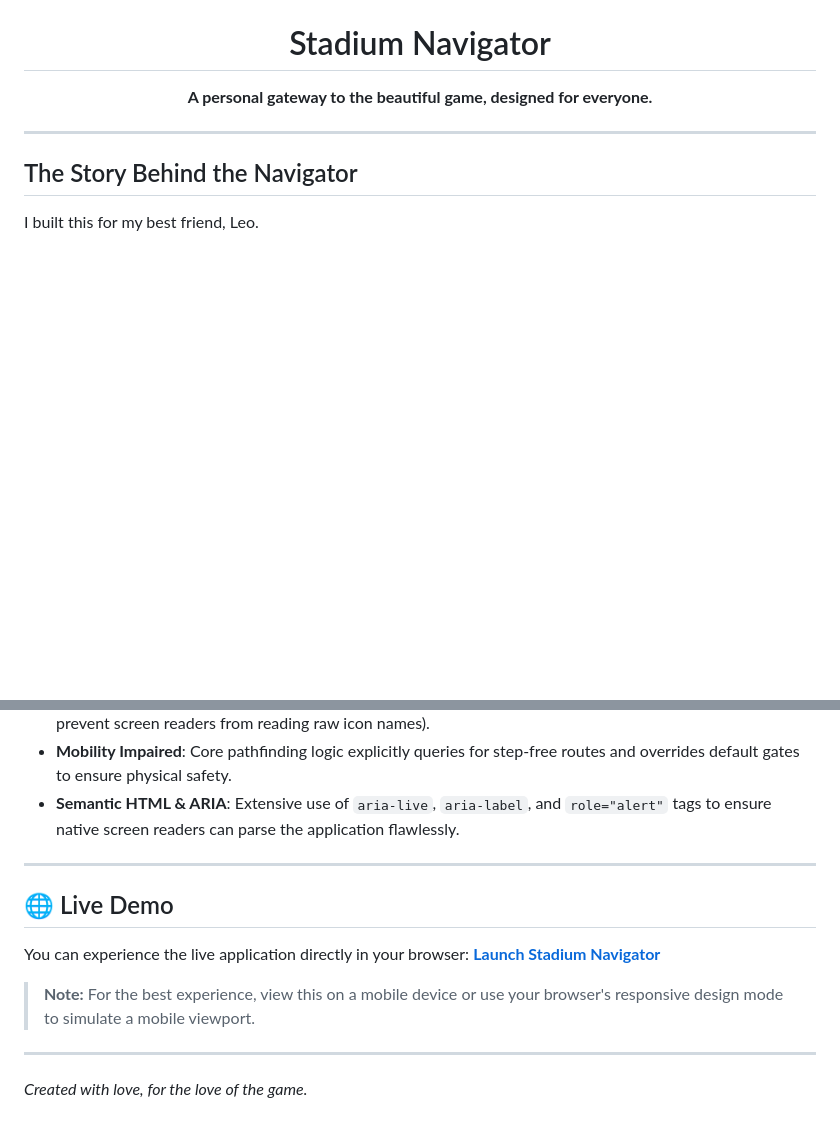
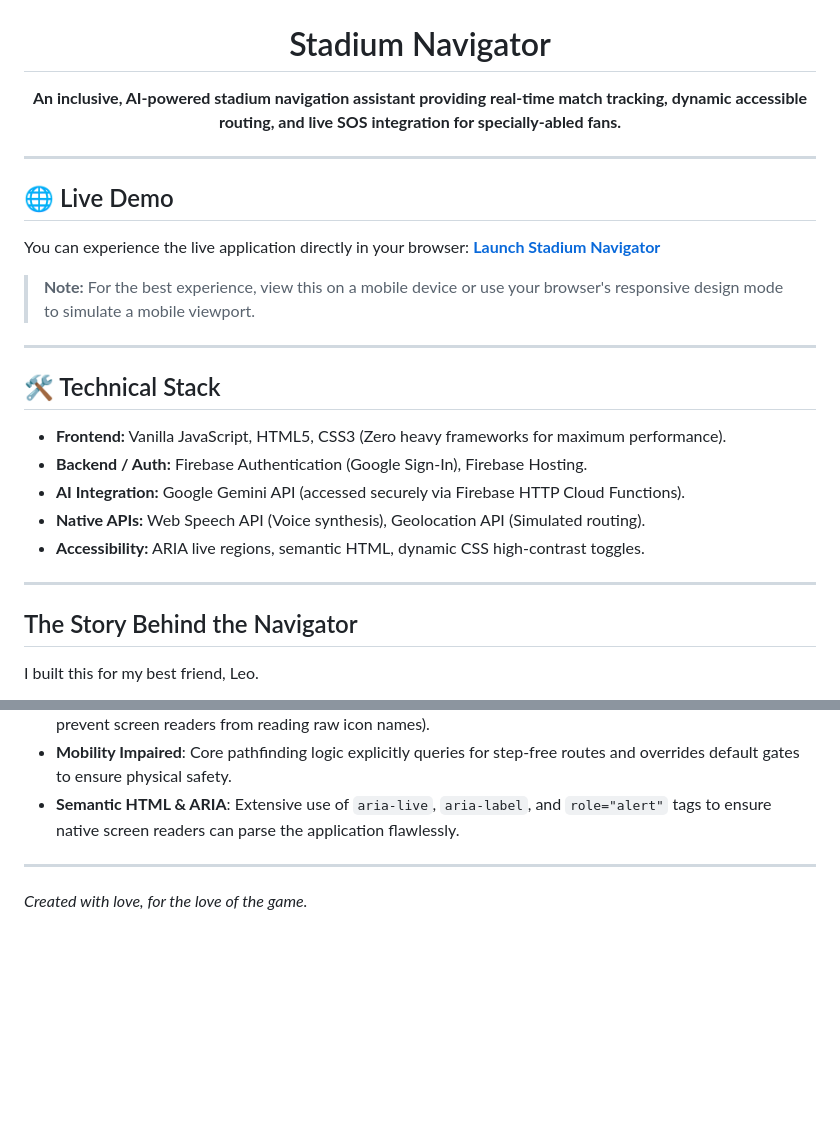
Before and after one commit to shikhar1809/Stadium-Navigator, a Markdown page: README.md, 2 parts joined by grey strips. GitHub-like rendering; blank space fills up the shorter version.

Commit message:
docs: restructure README, add one-liner, move link to top, and detail tech stack

```diff
--- a/README.md
+++ b/README.md
@@ -1,8 +1,27 @@
 <div align="center">
   <img src="public/logo.png" alt="Stadium Navigator Logo" width="120" />
   <h1>Stadium Navigator</h1>
-  <p><strong>A personal gateway to the beautiful game, designed for everyone.</strong></p>
+  <p><strong>An inclusive, AI-powered stadium navigation assistant providing real-time match tracking, dynamic accessible routing, and live SOS integration for specially-abled fans.</strong></p>
 </div>
+
+---
+
+## 🌐 Live Demo
+
+You can experience the live application directly in your browser:
+**[Launch Stadium Navigator](https://stadium-navigator-31cda.web.app)**
+
+> **Note:** For the best experience, view this on a mobile device or use your browser's responsive design mode to simulate a mobile viewport.
+
+---
+
+## 🛠️ Technical Stack
+
+- **Frontend:** Vanilla JavaScript, HTML5, CSS3 (Zero heavy frameworks for maximum performance).
+- **Backend / Auth:** Firebase Authentication (Google Sign-In), Firebase Hosting.
+- **AI Integration:** Google Gemini API (accessed securely via Firebase HTTP Cloud Functions).
+- **Native APIs:** Web Speech API (Voice synthesis), Geolocation API (Simulated routing).
+- **Accessibility:** ARIA live regions, semantic HTML, dynamic CSS high-contrast toggles.
 
 ---
 
@@ -83,13 +102,4 @@ This is the core pillar of our application.
 - **Semantic HTML & ARIA**: Extensive use of `aria-live`, `aria-label`, and `role="alert"` tags to ensure native screen readers can parse the application flawlessly.
 
 ---
-
-## 🌐 Live Demo
-
-You can experience the live application directly in your browser:
-**[Launch Stadium Navigator](https://stadium-navigator-31cda.web.app)**
-
-> **Note:** For the best experience, view this on a mobile device or use your browser's responsive design mode to simulate a mobile viewport.
-
----
 *Created with love, for the love of the game.*
```
